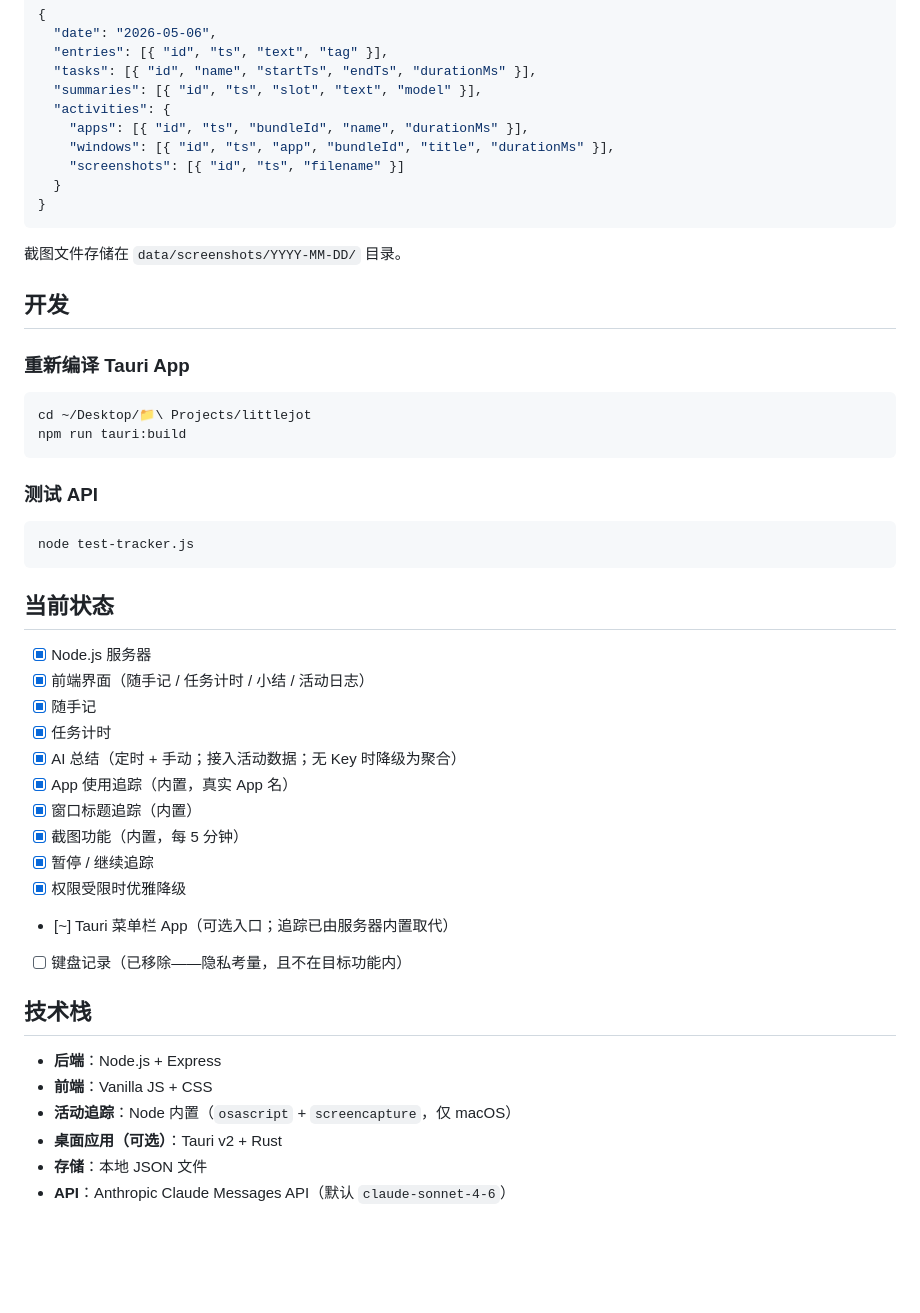
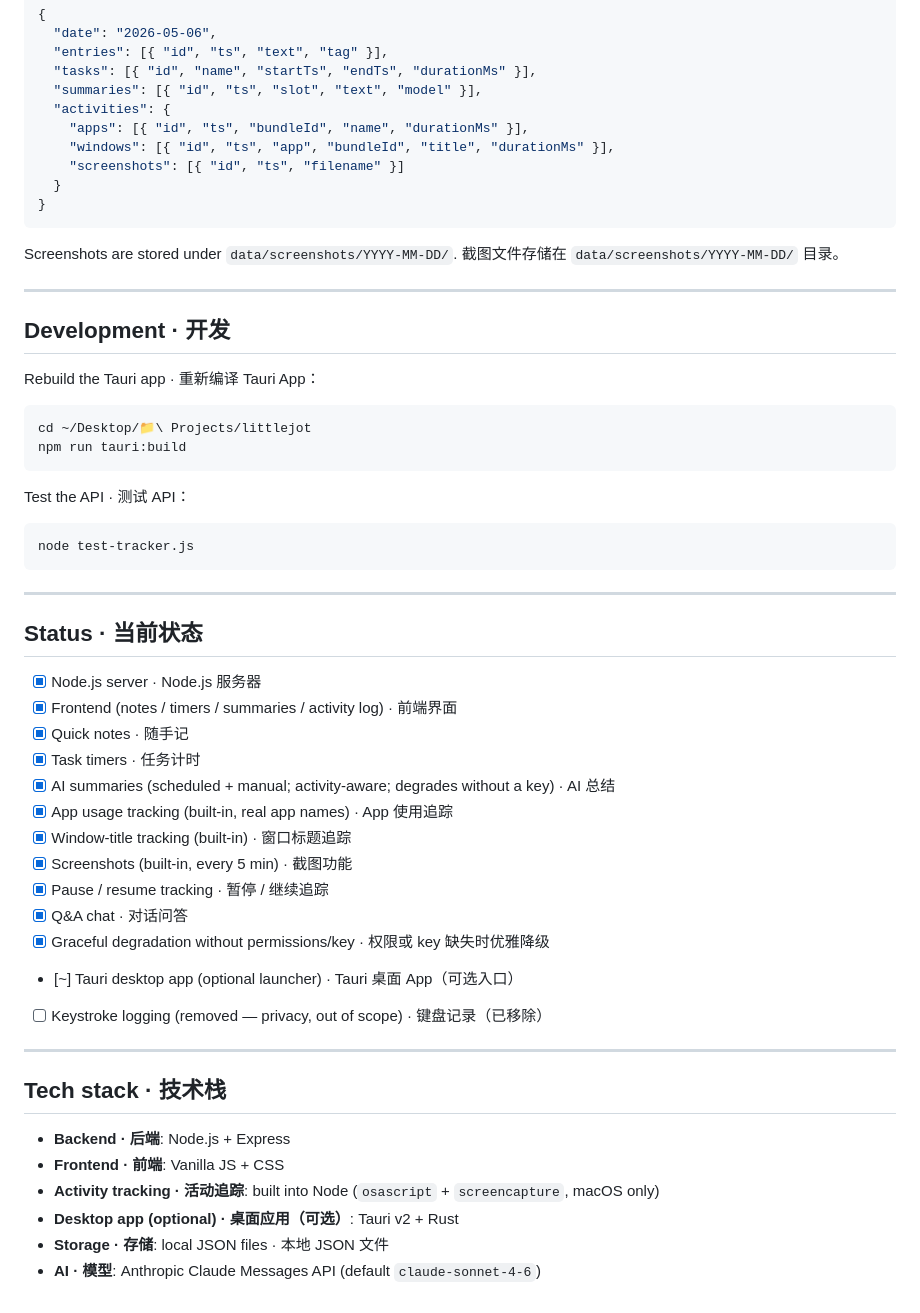
Before and after one commit to chloe4ai/notch, a Markdown page: README.md, the part around one of its changes. Drawn GitHub-style; blank space fills up the shorter version.

````diff
--- a/README.md
+++ b/README.md
@@ -127,43 +167,51 @@ TRACKING=on
 }
 ```
 
+Screenshots are stored under `data/screenshots/YYYY-MM-DD/`.
 截图文件存储在 `data/screenshots/YYYY-MM-DD/` 目录。
 
-## 开发
+---
 
-### 重新编译 Tauri App
+## Development · 开发
+
+Rebuild the Tauri app · 重新编译 Tauri App：
 
 ```bash
 cd ~/Desktop/📁\ Projects/littlejot
 npm run tauri:build
 ```
 
-### 测试 API
+Test the API · 测试 API：
 
 ```bash
 node test-tracker.js
 ```
 
-## 当前状态
+---
 
-- [x] Node.js 服务器
-- [x] 前端界面（随手记 / 任务计时 / 小结 / 活动日志）
-- [x] 随手记
-- [x] 任务计时
-- [x] AI 总结（定时 + 手动；接入活动数据；无 Key 时降级为聚合）
-- [x] App 使用追踪（内置，真实 App 名）
-- [x] 窗口标题追踪（内置）
-- [x] 截图功能（内置，每 5 分钟）
-- [x] 暂停 / 继续追踪
-- [x] 权限受限时优雅降级
-- [~] Tauri 菜单栏 App（可选入口；追踪已由服务器内置取代）
-- [ ] 键盘记录（已移除——隐私考量，且不在目标功能内）
+## Status · 当前状态
 
-## 技术栈
+- [x] Node.js server · Node.js 服务器
+- [x] Frontend (notes / timers / summaries / activity log) · 前端界面
+- [x] Quick notes · 随手记
+- [x] Task timers · 任务计时
+- [x] AI summaries (scheduled + manual; activity-aware; degrades without a key) · AI 总结
+- [x] App usage tracking (built-in, real app names) · App 使用追踪
+- [x] Window-title tracking (built-in) · 窗口标题追踪
+- [x] Screenshots (built-in, every 5 min) · 截图功能
+- [x] Pause / resume tracking · 暂停 / 继续追踪
+- [x] Q&A chat · 对话问答
+- [x] Graceful degradation without permissions/key · 权限或 key 缺失时优雅降级
+- [~] Tauri desktop app (optional launcher) · Tauri 桌面 App（可选入口）
+- [ ] Keystroke logging (removed — privacy, out of scope) · 键盘记录（已移除）
 
-- **后端**：Node.js + Express
-- **前端**：Vanilla JS + CSS
-- **活动追踪**：Node 内置（`osascript` + `screencapture`，仅 macOS）
-- **桌面应用（可选）**：Tauri v2 + Rust
-- **存储**：本地 JSON 文件
-- **API**：Anthropic Claude Messages API（默认 `claude-sonnet-4-6`）
+---
+
+## Tech stack · 技术栈
+
+- **Backend · 后端**: Node.js + Express
+- **Frontend · 前端**: Vanilla JS + CSS
+- **Activity tracking · 活动追踪**: built into Node (`osascript` + `screencapture`, macOS only)
+- **Desktop app (optional) · 桌面应用（可选）**: Tauri v2 + Rust
+- **Storage · 存储**: local JSON files · 本地 JSON 文件
+- **AI · 模型**: Anthropic Claude Messages API (default `claude-sonnet-4-6`)
````
Also changed, not shown: other parts of README.md (+97 -57 lines).
